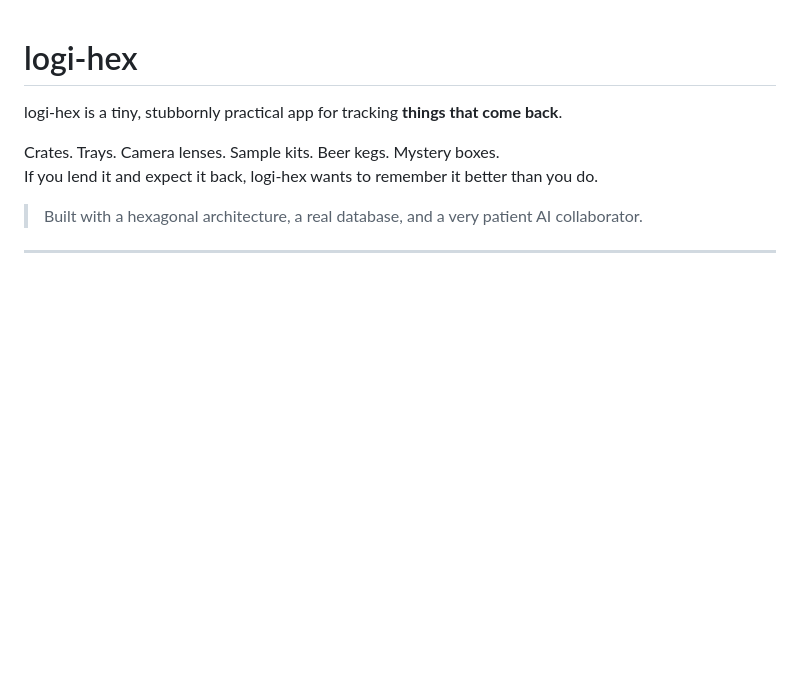
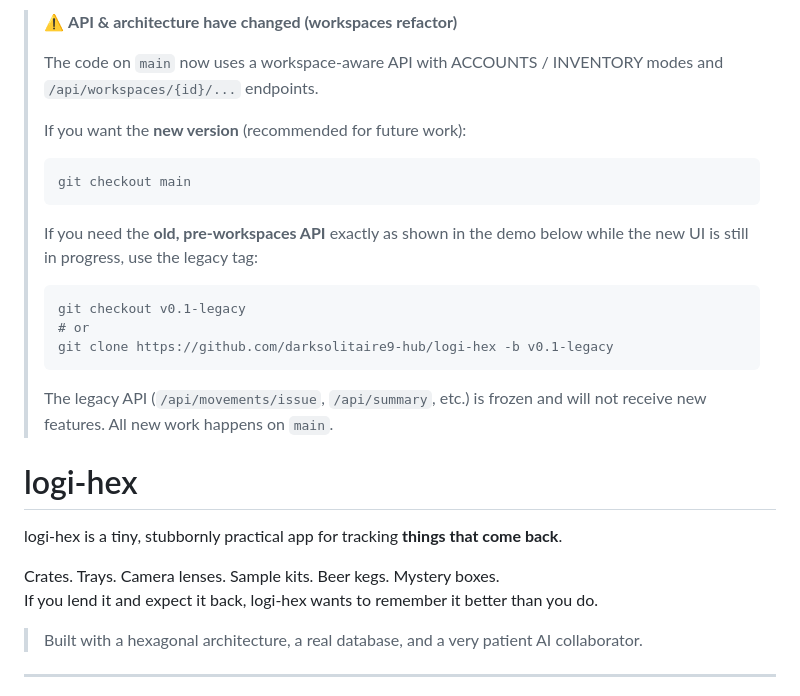
Before and after one commit to darksolitaire9-hub/logi-hex, a Markdown page: README.md, the part around the change. Rendered like a GitHub page; blank space fills up the shorter version.

Commit message:
docs: mark legacy API and point to new workspace-based backend

````diff
--- a/README.md
+++ b/README.md
@@ -1,3 +1,26 @@
+> ⚠️ **API & architecture have changed (workspaces refactor)**
+>
+> The code on `main` now uses a workspace-aware API with ACCOUNTS / INVENTORY
+> modes and `/api/workspaces/{id}/...` endpoints.
+>
+> If you want the **new version** (recommended for future work):
+>
+> ```bash
+> git checkout main
+> ```
+>
+> If you need the **old, pre-workspaces API** exactly as shown in the demo below
+> while the new UI is still in progress, use the legacy tag:
+>
+> ```bash
+> git checkout v0.1-legacy
+> # or
+> git clone https://github.com/darksolitaire9-hub/logi-hex -b v0.1-legacy
+> ```
+>
+> The legacy API (`/api/movements/issue`, `/api/summary`, etc.) is frozen and
+> will not receive new features. All new work happens on `main`.
+
 
 # logi-hex
 
````
